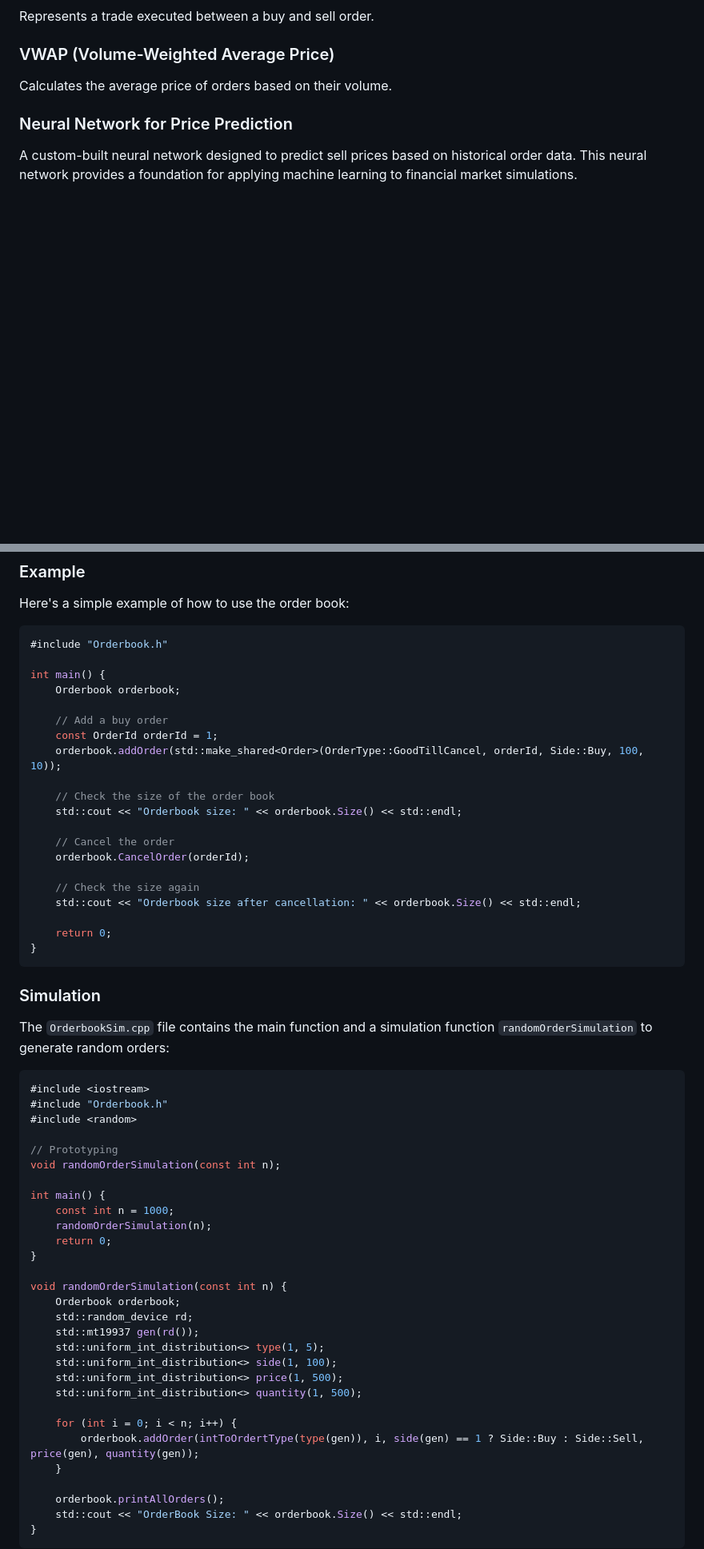
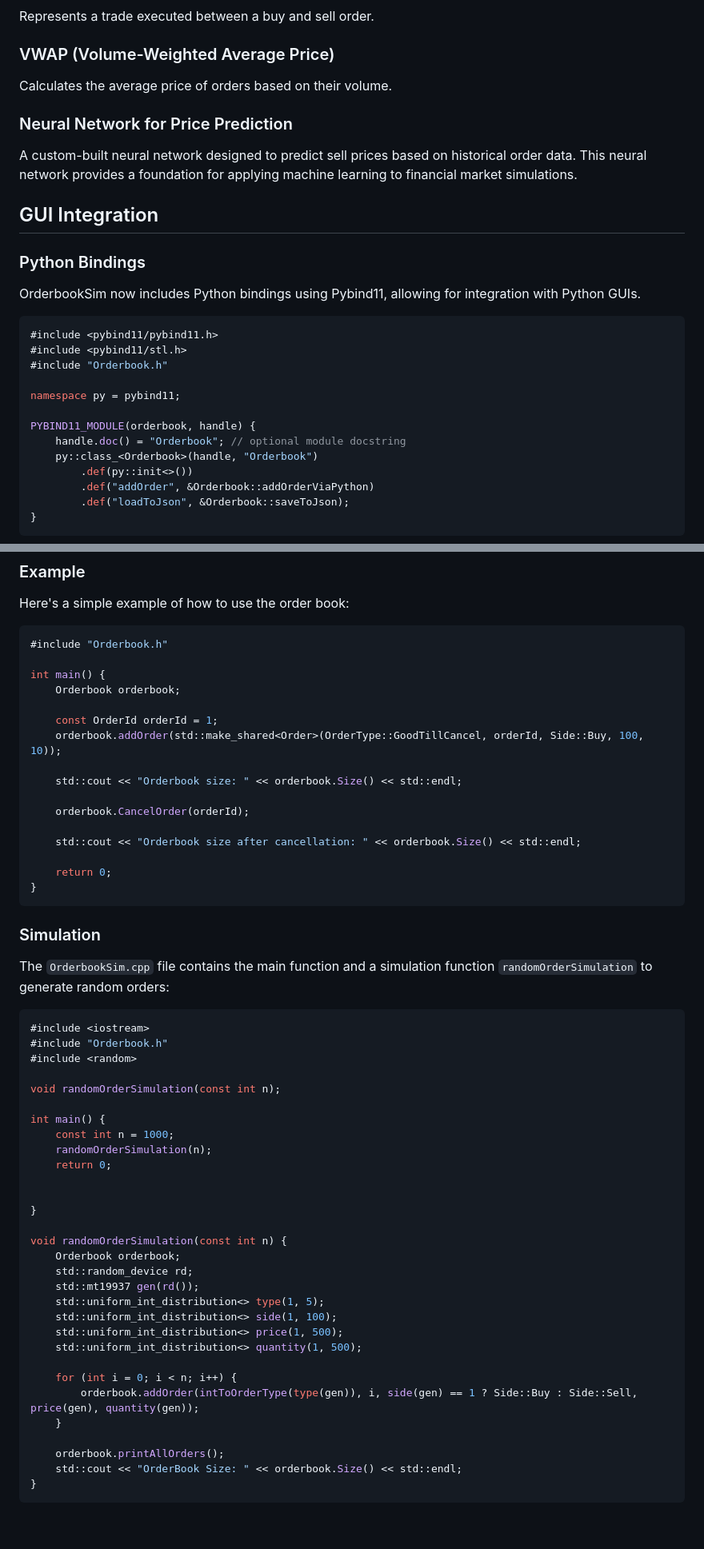
Before and after one commit to jideoyelayo1/OrderbookSim, a Markdown page: README.md, 2 parts joined by grey strips. Shown: that part at 80% size. GitHub-like rendering; blank space fills up the shorter version.

````diff
--- a/README.md
+++ b/README.md
@@ -32,3 +32,24 @@ Calculates the average price of orders based on their volume.
 ### Neural Network for Price Prediction
 A custom-built neural network designed to predict sell prices based on historical order data. This neural network provides a foundation for applying machine learning to financial market simulations.
 
+## GUI Integration
+
+### Python Bindings
+OrderbookSim now includes Python bindings using Pybind11, allowing for integration with Python GUIs.
+
+```cpp
+#include <pybind11/pybind11.h>
+#include <pybind11/stl.h>
+#include "Orderbook.h"
+
+namespace py = pybind11;
+
+PYBIND11_MODULE(orderbook, handle) {
+    handle.doc() = "Orderbook"; // optional module docstring
+    py::class_<Orderbook>(handle, "Orderbook")
+        .def(py::init<>())
+        .def("addOrder", &Orderbook::addOrderViaPython)
+        .def("loadToJson", &Orderbook::saveToJson);
+}
+```
+
@@ -43,17 +224,13 @@ Here's a simple example of how to use the order book:
 int main() {
     Orderbook orderbook;
 
-    // Add a buy order
     const OrderId orderId = 1;
     orderbook.addOrder(std::make_shared<Order>(OrderType::GoodTillCancel, orderId, Side::Buy, 100, 10));
 
-    // Check the size of the order book
     std::cout << "Orderbook size: " << orderbook.Size() << std::endl;
 
-    // Cancel the order
     orderbook.CancelOrder(orderId);
 
-    // Check the size again
     std::cout << "Orderbook size after cancellation: " << orderbook.Size() << std::endl;
 
     return 0;
@@ -68,13 +245,14 @@ The `OrderbookSim.cpp` file contains the main function and a simulation function
 #include "Orderbook.h"
 #include <random>
 
-// Prototyping
 void randomOrderSimulation(const int n);
 
 int main() {
     const int n = 1000;
     randomOrderSimulation(n);
     return 0;
+
+
 }
 
 void randomOrderSimulation(const int n) {
@@ -87,7 +265,7 @@ void randomOrderSimulation(const int n) {
     std::uniform_int_distribution<> quantity(1, 500);
 
     for (int i = 0; i < n; i++) {
-        orderbook.addOrder(intToOrdertType(type(gen)), i, side(gen) == 1 ? Side::Buy : Side::Sell, price(gen), quantity(gen));
+        orderbook.addOrder(intToOrderType(type(gen)), i, side(gen) == 1 ? Side::Buy : Side::Sell, price(gen), quantity(gen));
     }
 
     orderbook.printAllOrders();
````
Also changed, not shown: other parts of README.md (+161 -5 lines).
